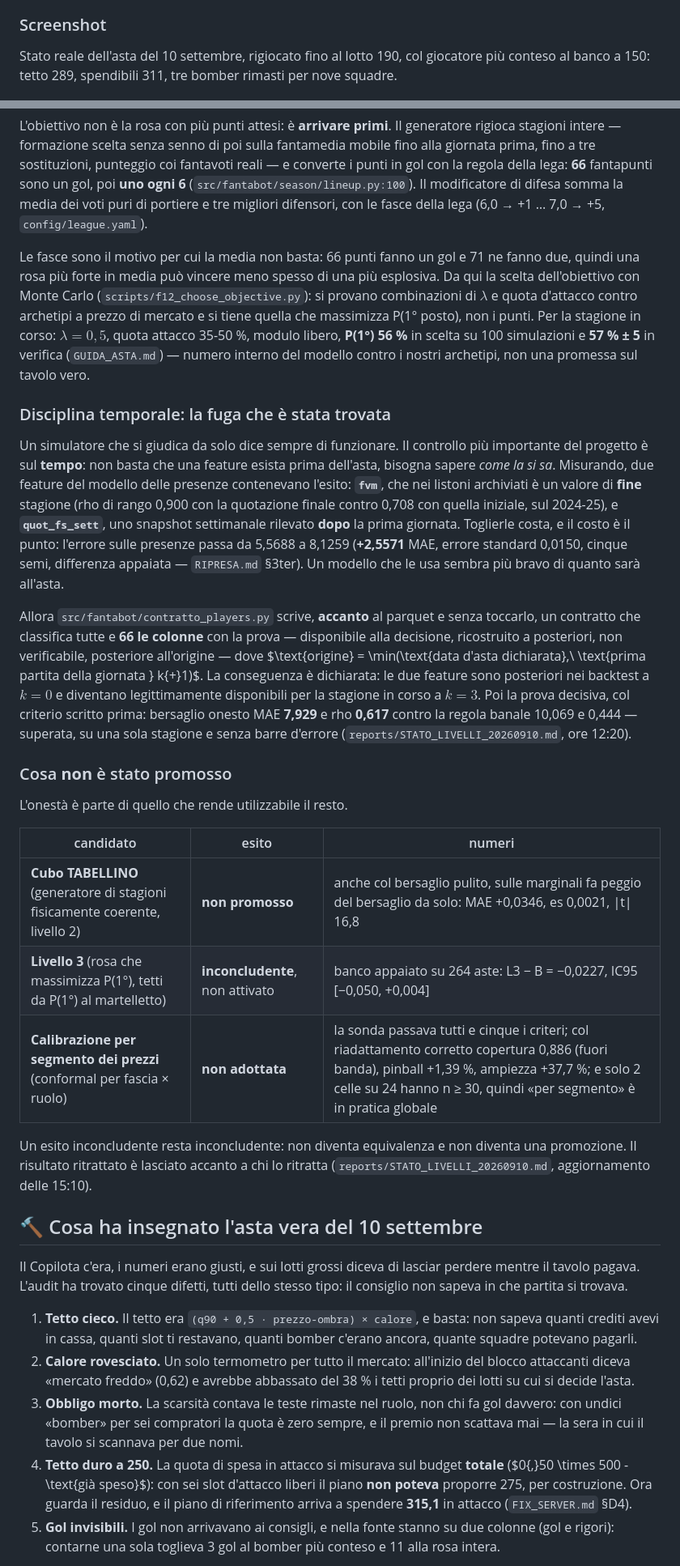
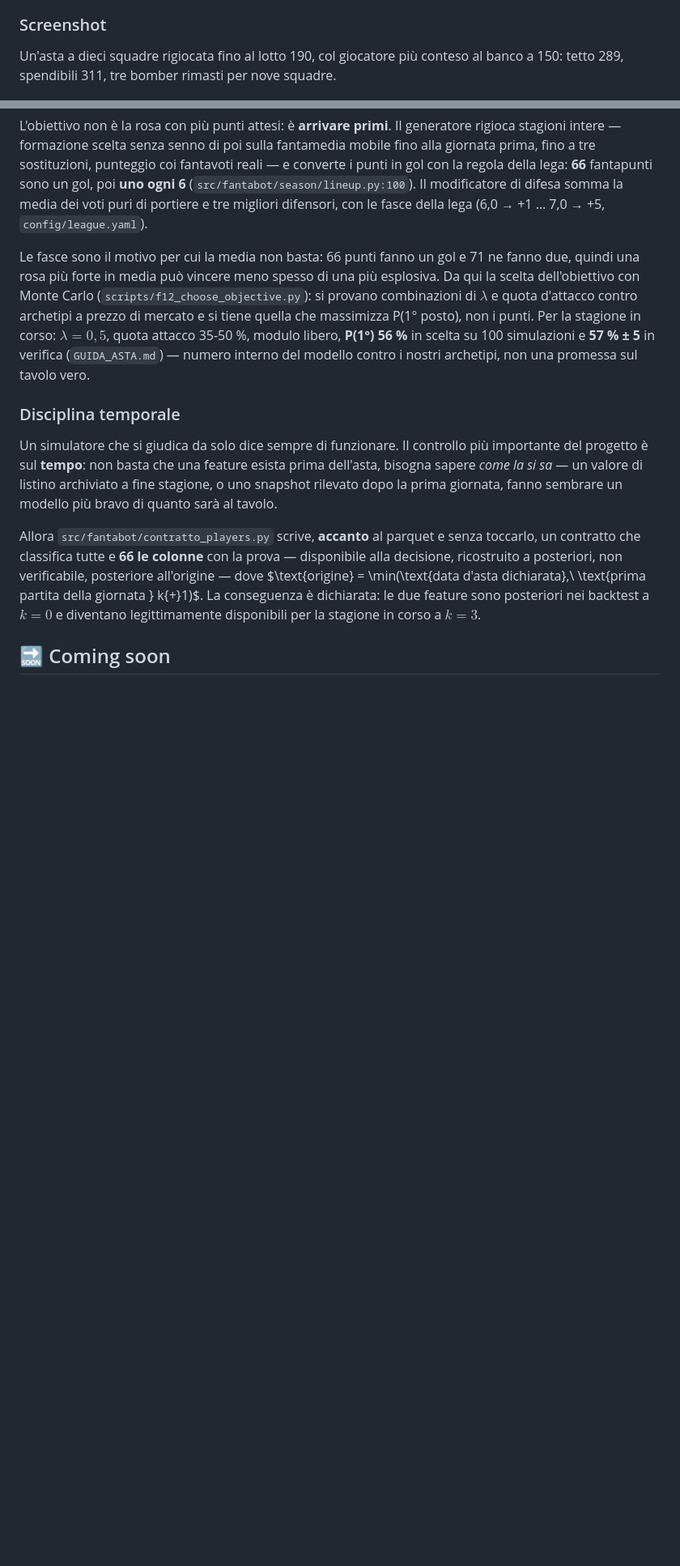
Before and after one commit to ArtyomITA/fantaoracle, a Markdown page: README.md, 2 parts joined by grey strips. Shown at 81% size. Rendered like a GitHub page; blank space fills up the shorter version.

```diff
--- a/README.md
+++ b/README.md
@@ -87,8 +85,8 @@ due pagine si rimandano a vicenda: «pagina classica» da una parte, «pagina nu
 
 ### Screenshot
 
-Stato reale dell'asta del 10 settembre, rigiocato fino al lotto 190, col giocatore più conteso al banco
-a 150: tetto 289, spendibili 311, tre bomber rimasti per nove squadre.
+Un'asta a dieci squadre rigiocata fino al lotto 190, col giocatore più conteso al banco a 150: tetto 289,
+spendibili 311, tre bomber rimasti per nove squadre.
 
 ![asta.html: il banco, le maglie, GOL IN ROSA](docs/screenshot/asta_banco.png)
 
@@ -248,58 +244,19 @@ stagione in corso: $\lambda = 0{,}5$, quota attacco 35-50 %, modulo libero, **P(
 100 simulazioni e **57 % ± 5** in verifica (`GUIDA_ASTA.md`) — numero interno del modello contro i nostri
 archetipi, non una promessa sul tavolo vero.
 
-### Disciplina temporale: la fuga che è stata trovata
+### Disciplina temporale
 
 Un simulatore che si giudica da solo dice sempre di funzionare. Il controllo più importante del progetto è
-sul **tempo**: non basta che una feature esista prima dell'asta, bisogna sapere *come la si sa*.
-Misurando, due feature del modello delle presenze contenevano l'esito: **`fvm`**, che nei listoni
-archiviati è un valore di **fine** stagione (rho di rango 0,900 con la quotazione finale contro 0,708 con
-quella iniziale, sul 2024-25), e **`quot_fs_sett`**, uno snapshot settimanale rilevato **dopo** la prima
-giornata. Toglierle costa, e il costo è il punto: l'errore sulle presenze passa da 5,5688 a 8,1259
-(**+2,5571** MAE, errore standard 0,0150, cinque semi, differenza appaiata — `RIPRESA.md` §3ter). Un
-modello che le usa sembra più bravo di quanto sarà all'asta.
+sul **tempo**: non basta che una feature esista prima dell'asta, bisogna sapere *come la si sa* — un
+valore di listino archiviato a fine stagione, o uno snapshot rilevato dopo la prima giornata, fanno
+sembrare un modello più bravo di quanto sarà al tavolo.
 
 Allora `src/fantabot/contratto_players.py` scrive, **accanto** al parquet e senza toccarlo, un contratto
 che classifica tutte e **66 le colonne** con la prova — disponibile alla decisione, ricostruito a
 posteriori, non verificabile, posteriore all'origine — dove $\text{origine} = \min(\text{data d'asta
 dichiarata},\ \text{prima partita della giornata } k{+}1)$. La conseguenza è dichiarata: le due feature
 sono posteriori nei backtest a $k = 0$ e diventano legittimamente disponibili per la stagione in corso a
-$k = 3$. Poi la prova decisiva, col criterio scritto prima: bersaglio onesto MAE **7,929** e rho **0,617**
-contro la regola banale 10,069 e 0,444 — superata, su una sola stagione e senza barre d'errore
-(`reports/STATO_LIVELLI_20260910.md`, ore 12:20).
+$k = 3$.
 
-### Cosa **non** è stato promosso
+## 🔜 Coming soon
 
-L'onestà è parte di quello che rende utilizzabile il resto.
-
-| candidato | esito | numeri |
-|---|---|---|
-| **Cubo TABELLINO** (generatore di stagioni fisicamente coerente, livello 2) | **non promosso** | anche col bersaglio pulito, sulle marginali fa peggio del bersaglio da solo: MAE +0,0346, es 0,0021, \|t\| 16,8 |
-| **Livello 3** (rosa che massimizza P(1°), tetti da P(1°) al martelletto) | **inconcludente**, non attivato | banco appaiato su 264 aste: L3 − B = −0,0227, IC95 [−0,050, +0,004] |
-| **Calibrazione per segmento dei prezzi** (conformal per fascia × ruolo) | **non adottata** | la sonda passava tutti e cinque i criteri; col riadattamento corretto copertura 0,886 (fuori banda), pinball +1,39 %, ampiezza +37,7 %; e solo 2 celle su 24 hanno n ≥ 30, quindi «per segmento» è in pratica globale |
-
-Un esito inconcludente resta inconcludente: non diventa equivalenza e non diventa una promozione. Il
-risultato ritrattato è lasciato accanto a chi lo ritratta (`reports/STATO_LIVELLI_20260910.md`,
-aggiornamento delle 15:10).
-
-## 🔨 Cosa ha insegnato l'asta vera del 10 settembre
-
-Il Copilota c'era, i numeri erano giusti, e sui lotti grossi diceva di lasciar perdere mentre il tavolo
-pagava. L'audit ha trovato cinque difetti, tutti dello stesso tipo: il consiglio non sapeva in che partita
-si trovava.
-
-1. **Tetto cieco.** Il tetto era `(q90 + 0,5 · prezzo-ombra) × calore`, e basta: non sapeva quanti crediti
-   avevi in cassa, quanti slot ti restavano, quanti bomber c'erano ancora, quante squadre potevano
-   pagarli.
-2. **Calore rovesciato.** Un solo termometro per tutto il mercato: all'inizio del blocco attaccanti diceva
-   «mercato freddo» (0,62) e avrebbe abbassato del 38 % i tetti proprio dei lotti su cui si decide l'asta.
-3. **Obbligo morto.** La scarsità contava le teste rimaste nel ruolo, non chi fa gol davvero: con undici
-   «bomber» per sei compratori la quota è zero sempre, e il premio non scattava mai — la sera in cui il
-   tavolo si scannava per due nomi.
-4. **Tetto duro a 250.** La quota di spesa in attacco si misurava sul budget **totale** ($0{,}50 \times
-   500 - \text{già speso}$): con sei slot d'attacco liberi il piano **non poteva** proporre 275, per
-   costruzione. Ora guarda il residuo, e il piano di riferimento arriva a spendere **315,1** in attacco
-   (`FIX_SERVER.md` §D4).
-5. **Gol invisibili.** I gol non arrivavano ai consigli, e nella fonte stanno su due colonne (gol e
-   rigori): contarne una sola toglieva 3 gol al bomber più conteso e 11 alla rosa intera.
-
```
Also changed, not shown: other parts of README.md (+45 -50 lines).
